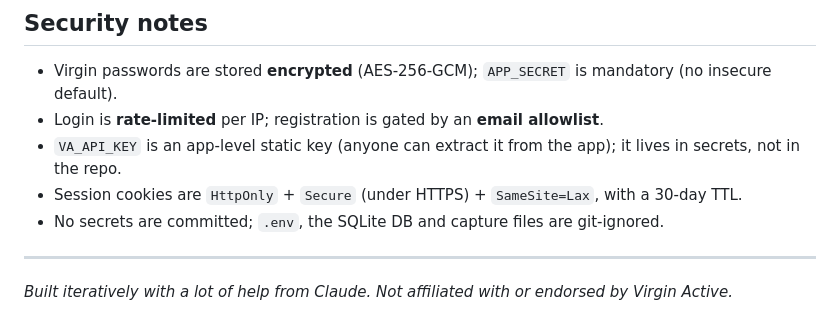
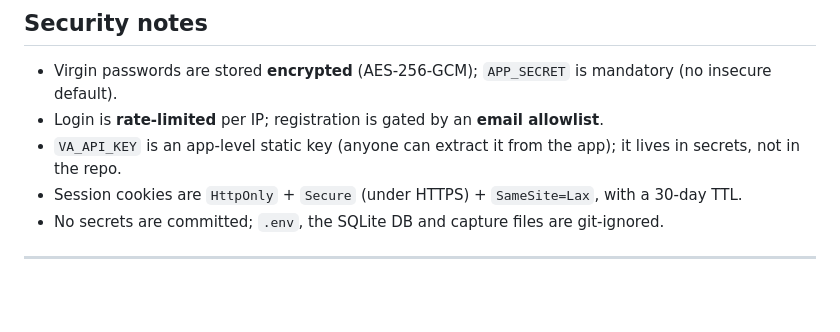
Before and after one commit to MarioPaez/VirginBot, a Markdown page: README.md, the part around the change. Rendered like a GitHub page; blank space fills up the shorter version.

```diff
--- a/README.md
+++ b/README.md
@@ -138,5 +138,3 @@ The engine must run 24/7 (it can't "scale to zero"), so expect a small always‑
 - No secrets are committed; `.env`, the SQLite DB and capture files are git‑ignored.
 
 ---
-
-*Built iteratively with a lot of help from Claude. Not affiliated with or endorsed by Virgin Active.*
```
